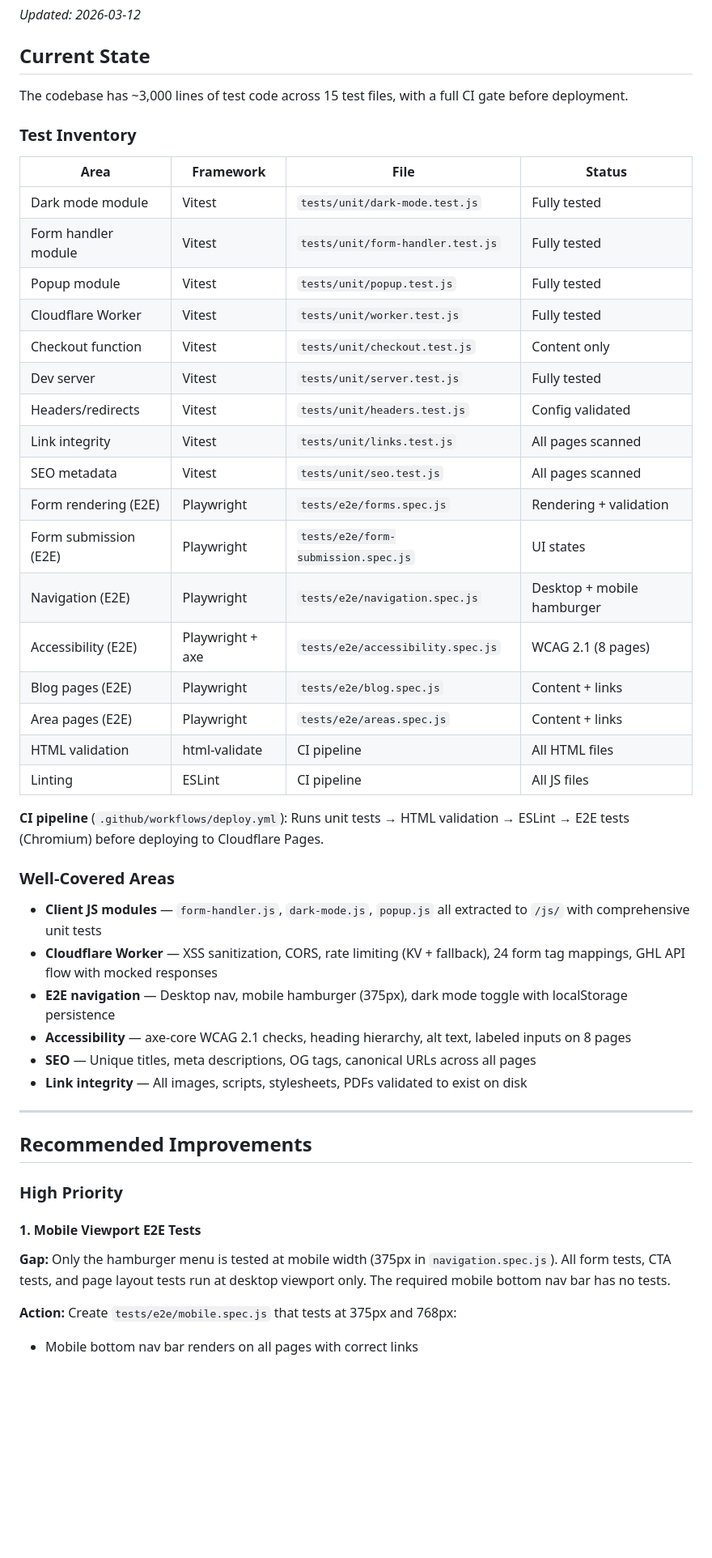
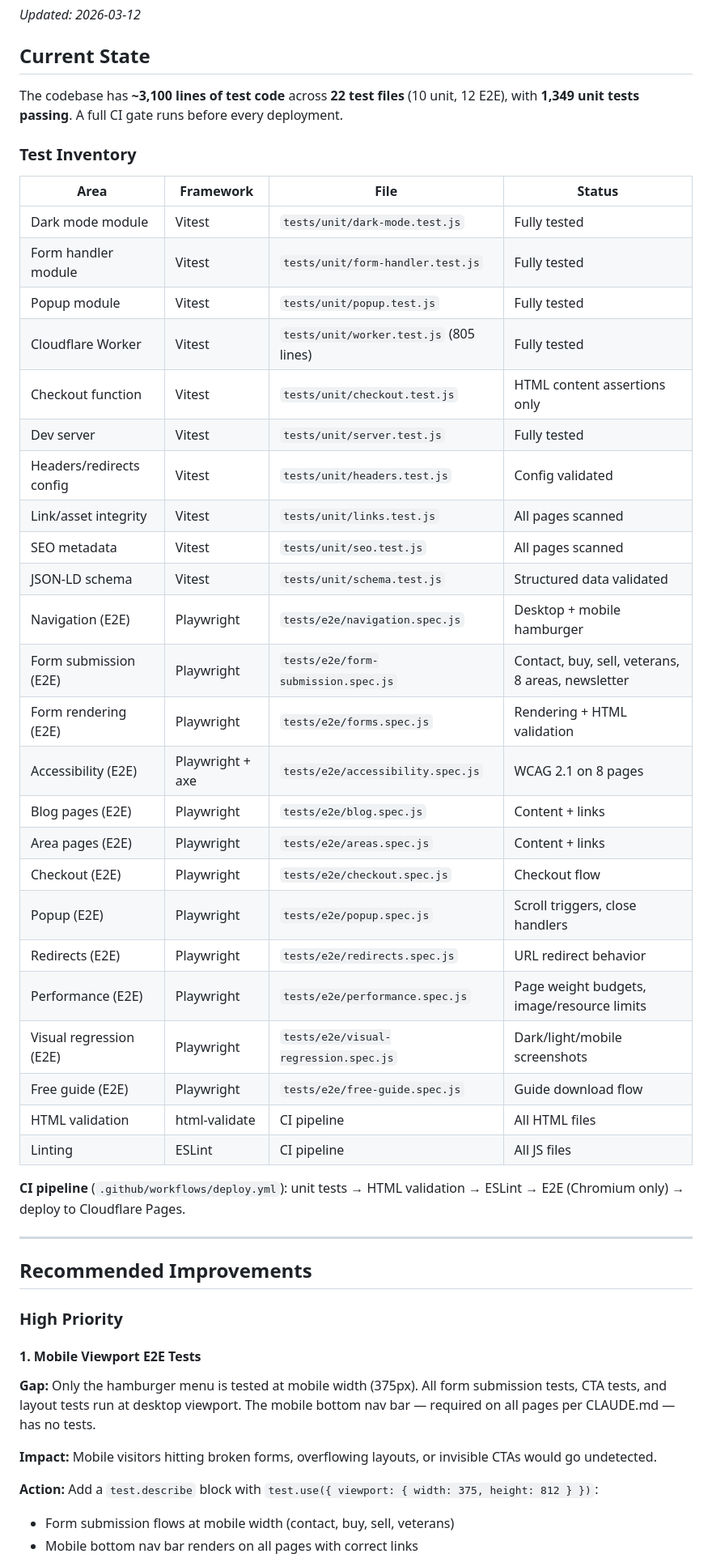
Before and after one commit to FGRearlty/Keneshiahaye.com, a Markdown page: TEST-COVERAGE-ANALYSIS.md, the part around one of its changes. Shown at 81% size. GitHub-like rendering; blank space fills up the shorter version.

```diff
--- a/TEST-COVERAGE-ANALYSIS.md
+++ b/TEST-COVERAGE-ANALYSIS.md
@@ -4,7 +4,7 @@ _Updated: 2026-03-12_
 
 ## Current State
 
-The codebase has ~3,000 lines of test code across 15 test files, with a full CI gate before deployment.
+The codebase has **~3,100 lines of test code** across **22 test files** (10 unit, 12 E2E), with **1,349 unit tests passing**. A full CI gate runs before every deployment.
 
 ### Test Inventory
 
@@ -13,31 +13,29 @@ The codebase has ~3,000 lines of test code across 15 test files, with a full CI
 | Dark mode module | Vitest | `tests/unit/dark-mode.test.js` | Fully tested |
 | Form handler module | Vitest | `tests/unit/form-handler.test.js` | Fully tested |
 | Popup module | Vitest | `tests/unit/popup.test.js` | Fully tested |
-| Cloudflare Worker | Vitest | `tests/unit/worker.test.js` | Fully tested |
-| Checkout function | Vitest | `tests/unit/checkout.test.js` | Content only |
+| Cloudflare Worker | Vitest | `tests/unit/worker.test.js` (805 lines) | Fully tested |
+| Checkout function | Vitest | `tests/unit/checkout.test.js` | HTML content assertions only |
 | Dev server | Vitest | `tests/unit/server.test.js` | Fully tested |
-| Headers/redirects | Vitest | `tests/unit/headers.test.js` | Config validated |
-| Link integrity | Vitest | `tests/unit/links.test.js` | All pages scanned |
+| Headers/redirects config | Vitest | `tests/unit/headers.test.js` | Config validated |
+| Link/asset integrity | Vitest | `tests/unit/links.test.js` | All pages scanned |
 | SEO metadata | Vitest | `tests/unit/seo.test.js` | All pages scanned |
-| Form rendering (E2E) | Playwright | `tests/e2e/forms.spec.js` | Rendering + validation |
-| Form submission (E2E) | Playwright | `tests/e2e/form-submission.spec.js` | UI states |
+| JSON-LD schema | Vitest | `tests/unit/schema.test.js` | Structured data validated |
 | Navigation (E2E) | Playwright | `tests/e2e/navigation.spec.js` | Desktop + mobile hamburger |
-| Accessibility (E2E) | Playwright + axe | `tests/e2e/accessibility.spec.js` | WCAG 2.1 (8 pages) |
+| Form submission (E2E) | Playwright | `tests/e2e/form-submission.spec.js` | Contact, buy, sell, veterans, 8 areas, newsletter |
+| Form rendering (E2E) | Playwright | `tests/e2e/forms.spec.js` | Rendering + HTML validation |
+| Accessibility (E2E) | Playwright + axe | `tests/e2e/accessibility.spec.js` | WCAG 2.1 on 8 pages |
 | Blog pages (E2E) | Playwright | `tests/e2e/blog.spec.js` | Content + links |
 | Area pages (E2E) | Playwright | `tests/e2e/areas.spec.js` | Content + links |
+| Checkout (E2E) | Playwright | `tests/e2e/checkout.spec.js` | Checkout flow |
+| Popup (E2E) | Playwright | `tests/e2e/popup.spec.js` | Scroll triggers, close handlers |
+| Redirects (E2E) | Playwright | `tests/e2e/redirects.spec.js` | URL redirect behavior |
+| Performance (E2E) | Playwright | `tests/e2e/performance.spec.js` | Page weight budgets, image/resource limits |
+| Visual regression (E2E) | Playwright | `tests/e2e/visual-regression.spec.js` | Dark/light/mobile screenshots |
+| Free guide (E2E) | Playwright | `tests/e2e/free-guide.spec.js` | Guide download flow |
 | HTML validation | html-validate | CI pipeline | All HTML files |
 | Linting | ESLint | CI pipeline | All JS files |
 
-**CI pipeline** (`.github/workflows/deploy.yml`): Runs unit tests → HTML validation → ESLint → E2E tests (Chromium) before deploying to Cloudflare Pages.
-
-### Well-Covered Areas
-
-- **Client JS modules** — `form-handler.js`, `dark-mode.js`, `popup.js` all extracted to `/js/` with comprehensive unit tests
-- **Cloudflare Worker** — XSS sanitization, CORS, rate limiting (KV + fallback), 24 form tag mappings, GHL API flow with mocked responses
-- **E2E navigation** — Desktop nav, mobile hamburger (375px), dark mode toggle with localStorage persistence
-- **Accessibility** — axe-core WCAG 2.1 checks, heading hierarchy, alt text, labeled inputs on 8 pages
-- **SEO** — Unique titles, meta descriptions, OG tags, canonical URLs across all pages
-- **Link integrity** — All images, scripts, stylesheets, PDFs validated to exist on disk
+**CI pipeline** (`.github/workflows/deploy.yml`): unit tests → HTML validation → ESLint → E2E (Chromium only) → deploy to Cloudflare Pages.
 
 ---
 
@@ -47,7 +45,10 @@ The codebase has ~3,000 lines of test code across 15 test files, with a full CI
 
 #### 1. Mobile Viewport E2E Tests
 
-**Gap:** Only the hamburger menu is tested at mobile width (375px in `navigation.spec.js`). All form tests, CTA tests, and page layout tests run at desktop viewport only. The required mobile bottom nav bar has no tests.
+**Gap:** Only the hamburger menu is tested at mobile width (375px). All form submission tests, CTA tests, and layout tests run at desktop viewport. The mobile bottom nav bar — required on all pages per CLAUDE.md — has no tests.
 
-**Action:** Create `tests/e2e/mobile.spec.js` that tests at 375px and 768px:
+**Impact:** Mobile visitors hitting broken forms, overflowing layouts, or invisible CTAs would go undetected.
+
+**Action:** Add a `test.describe` block with `test.use({ viewport: { width: 375, height: 812 } })`:
+- Form submission flows at mobile width (contact, buy, sell, veterans)
 - Mobile bottom nav bar renders on all pages with correct links
```
Also changed, not shown: other parts of TEST-COVERAGE-ANALYSIS.md (+129 -60 lines).
